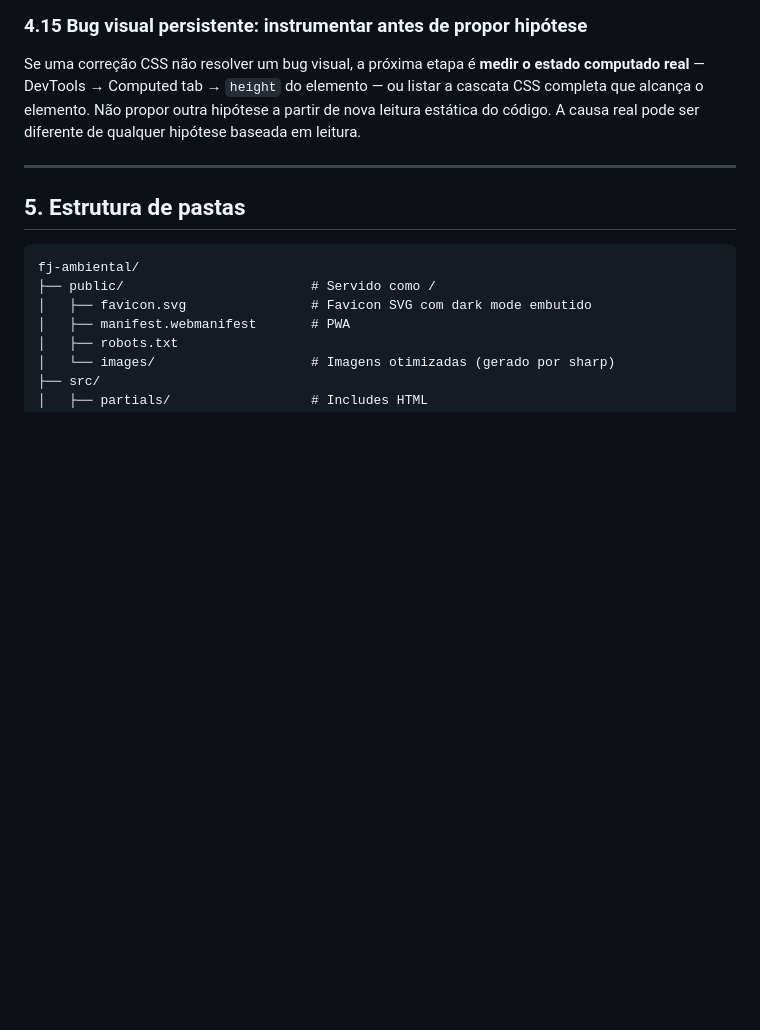
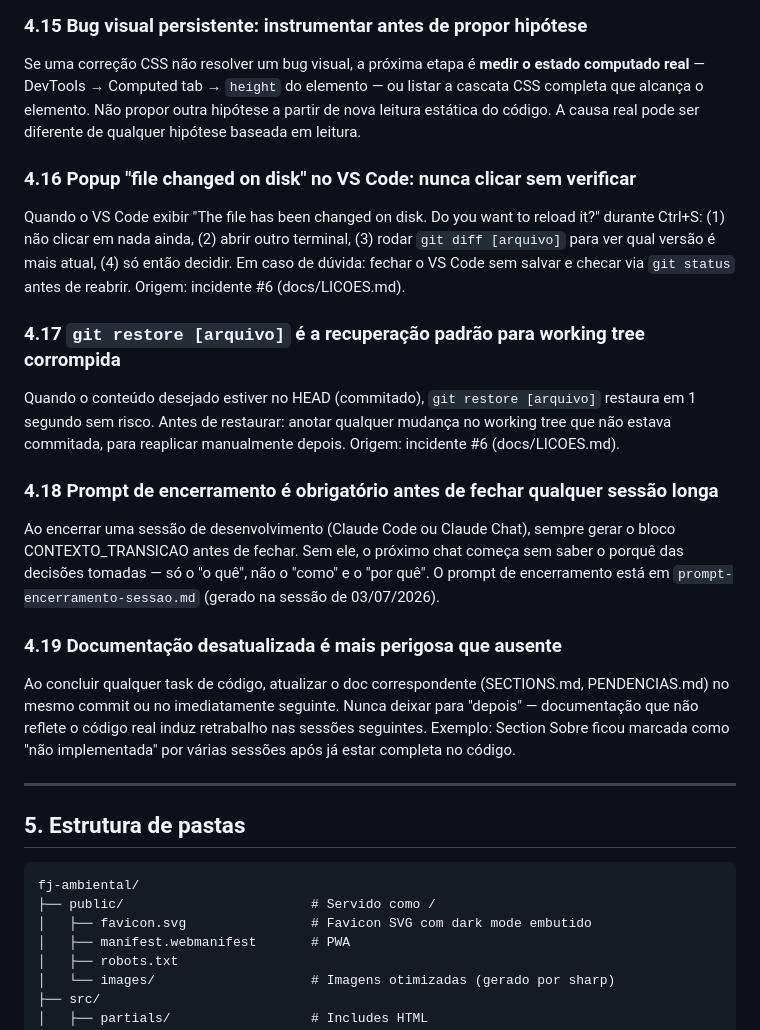
Before and after one commit to FerndsTech/Final-FjAmbiental, a Markdown page: CLAUDE.md, the part around the change. Rendered like a GitHub page; blank space fills up the shorter version.

Commit message:
docs: promove lições L1-L4 para CLAUDE.md §4

```diff
--- a/CLAUDE.md
+++ b/CLAUDE.md
@@ -250,6 +250,37 @@ Nunca usar valor fixo chutado. Ver docs/LICOES.md #2 para o diagnóstico.
 
 Se uma correção CSS não resolver um bug visual, a próxima etapa é **medir o estado computado real** — DevTools → Computed tab → `height` do elemento — ou listar a cascata CSS completa que alcança o elemento. Não propor outra hipótese a partir de nova leitura estática do código. A causa real pode ser diferente de qualquer hipótese baseada em leitura.
 
+### 4.16 Popup "file changed on disk" no VS Code: nunca clicar sem verificar
+
+Quando o VS Code exibir "The file has been changed on disk. Do you want to
+reload it?" durante Ctrl+S: (1) não clicar em nada ainda, (2) abrir outro
+terminal, (3) rodar `git diff [arquivo]` para ver qual versão é mais atual,
+(4) só então decidir. Em caso de dúvida: fechar o VS Code sem salvar e checar
+via `git status` antes de reabrir. Origem: incidente #6 (docs/LICOES.md).
+
+### 4.17 `git restore [arquivo]` é a recuperação padrão para working tree corrompida
+
+Quando o conteúdo desejado estiver no HEAD (commitado), `git restore [arquivo]`
+restaura em 1 segundo sem risco. Antes de restaurar: anotar qualquer mudança
+no working tree que não estava commitada, para reaplicar manualmente depois.
+Origem: incidente #6 (docs/LICOES.md).
+
+### 4.18 Prompt de encerramento é obrigatório antes de fechar qualquer sessão longa
+
+Ao encerrar uma sessão de desenvolvimento (Claude Code ou Claude Chat), sempre
+gerar o bloco CONTEXTO_TRANSICAO antes de fechar. Sem ele, o próximo chat
+começa sem saber o porquê das decisões tomadas — só o "o quê", não o "como"
+e o "por quê". O prompt de encerramento está em
+`prompt-encerramento-sessao.md` (gerado na sessão de 03/07/2026).
+
+### 4.19 Documentação desatualizada é mais perigosa que ausente
+
+Ao concluir qualquer task de código, atualizar o doc correspondente
+(SECTIONS.md, PENDENCIAS.md) no mesmo commit ou no imediatamente seguinte.
+Nunca deixar para "depois" — documentação que não reflete o código real
+induz retrabalho nas sessões seguintes. Exemplo: Section Sobre ficou marcada
+como "não implementada" por várias sessões após já estar completa no código.
+
 ---
 
 ## 5. Estrutura de pastas
```
